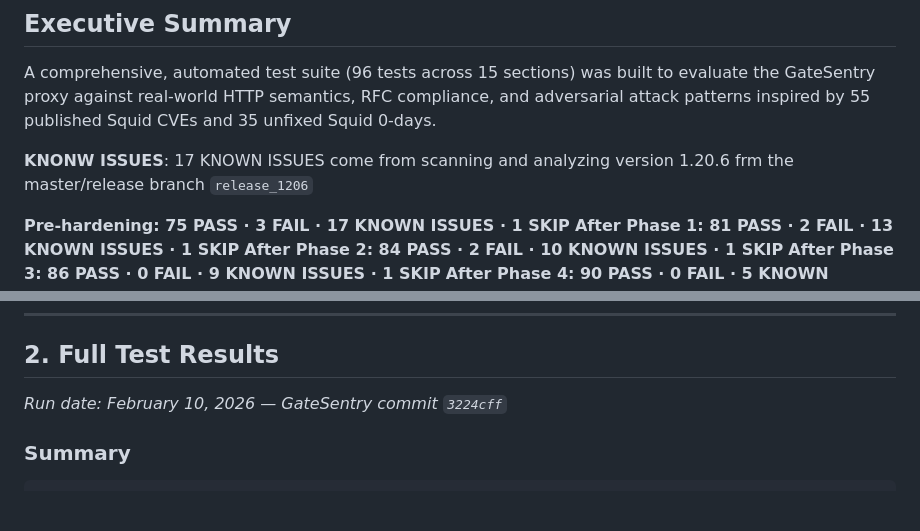
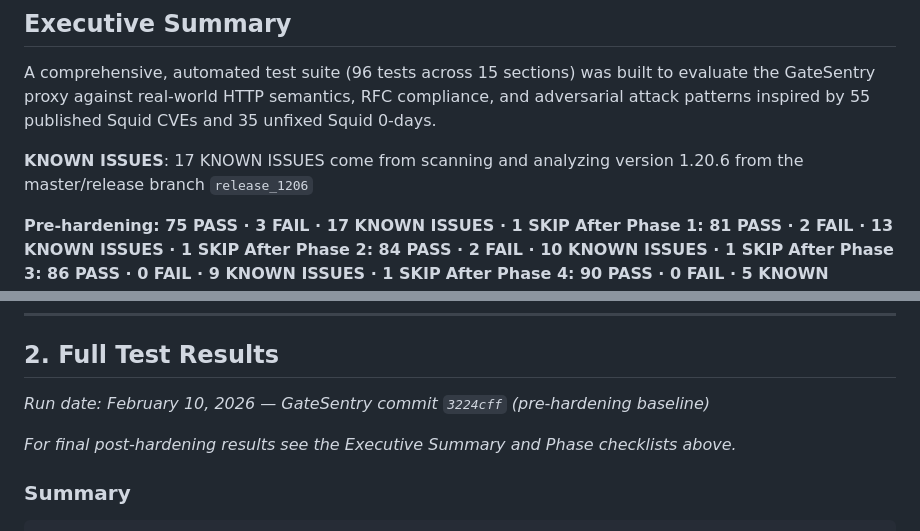
Before and after one commit to fifthsegment/Gatesentry, a Markdown page: PROXY_SERVICE_UPDATE_PLAN.md, 2 parts joined by grey strips. Drawn GitHub-style; blank space fills up the shorter version.

Commit message:
Fix typos in plan document executive summary

```diff
--- a/PROXY_SERVICE_UPDATE_PLAN.md
+++ b/PROXY_SERVICE_UPDATE_PLAN.md
@@ -14,7 +14,7 @@ evaluate the GateSentry proxy against real-world HTTP semantics, RFC compliance,
 and adversarial attack patterns inspired by 55 published Squid CVEs and 35
 unfixed Squid 0-days.
 
-**KNONW ISSUES**:  17 KNOWN ISSUES come from scanning and analyzing version 1.20.6 frm the master/release branch `release_1206`
+**KNOWN ISSUES**: 17 KNOWN ISSUES come from scanning and analyzing version 1.20.6 from the master/release branch `release_1206`
 
 **Pre-hardening: 75 PASS · 3 FAIL · 17 KNOWN ISSUES · 1 SKIP**
 **After Phase 1: 81 PASS · 2 FAIL · 13 KNOWN ISSUES · 1 SKIP**
@@ -104,7 +104,9 @@ simulates a hostile internet using protocol-level misbehaviour endpoints.
 
 ## 2. Full Test Results
 
-*Run date: February 10, 2026 — GateSentry commit `3224cff`*
+*Run date: February 10, 2026 — GateSentry commit `3224cff` (pre-hardening baseline)*
+
+*For final post-hardening results see the Executive Summary and Phase checklists above.*
 
 ### Summary
 
```
